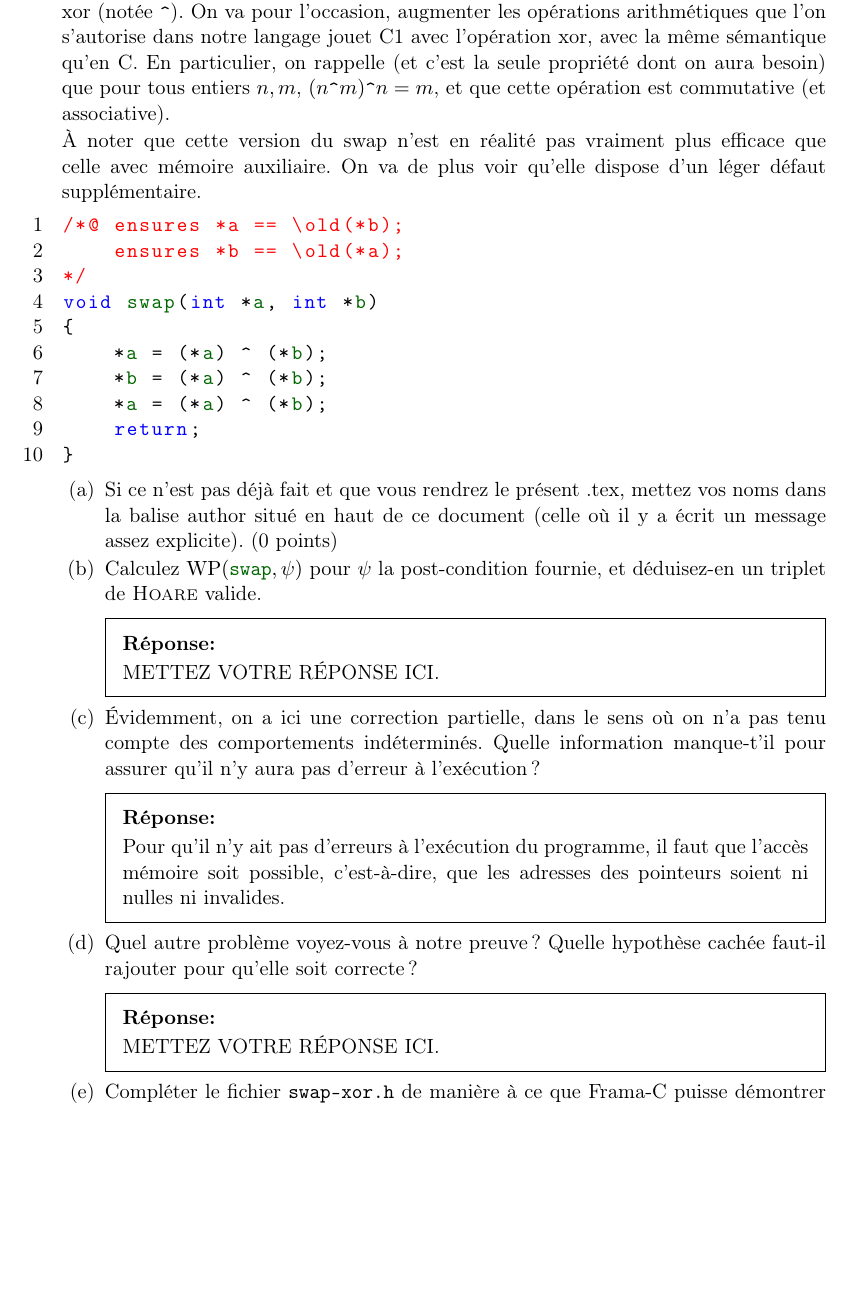
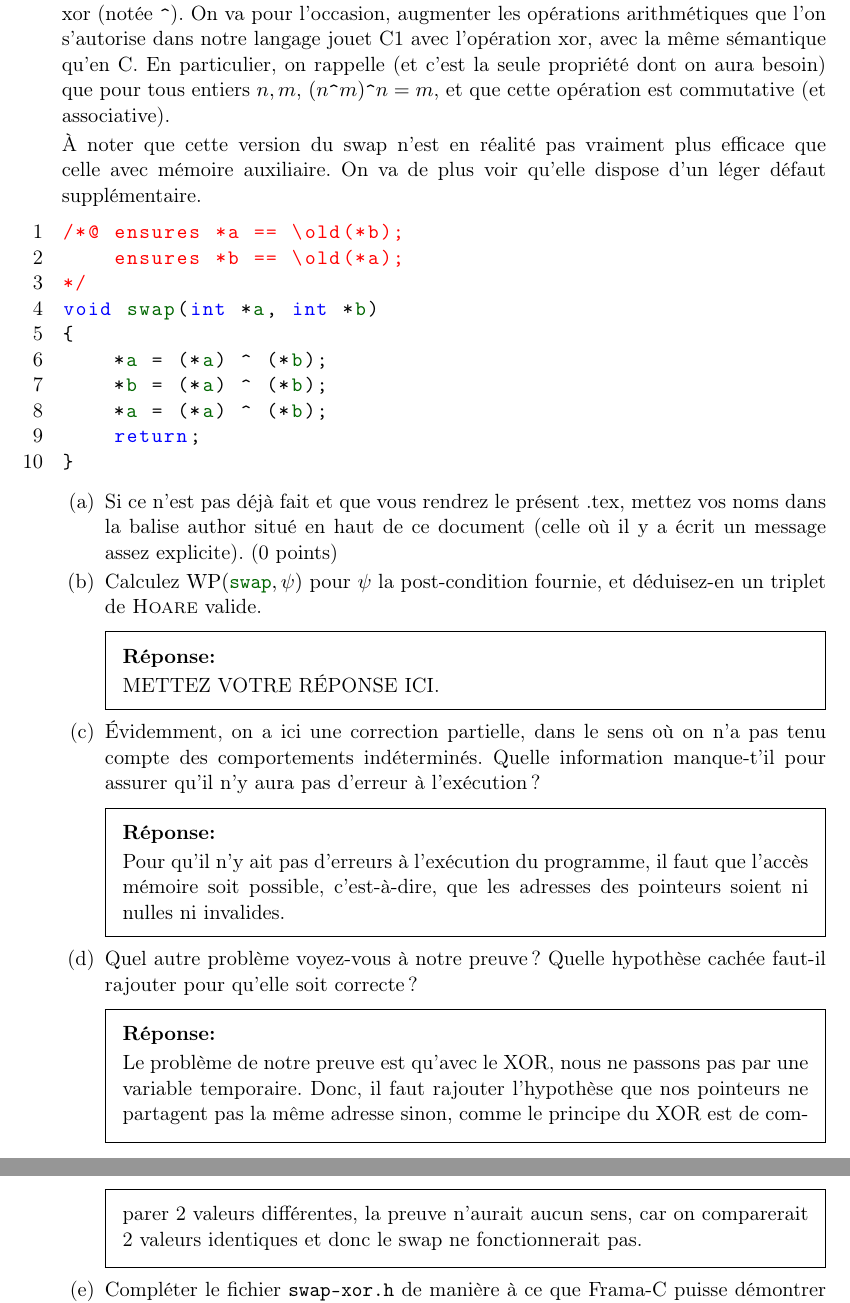
Before and after one commit to charles66820/DM_CF2022, a LaTeX problem sheet (TD-TP.tex): part of page 3 of 10 before the commit and two parts of pages 3 and 4 of 10 after it, the two joined at a grey line, cut so that both start at the same text, the shorter picture padded with empty space. Compiled offline with pdfLaTeX.

Commit message:
fin exo1

```diff
--- a/TD-TP.tex
+++ b/TD-TP.tex
@@ -145,7 +145,7 @@ void swap(int *a, int *b)
     \part Calculez $\WP(\code{swap},\psi)$ pour $\psi$ la post-condition fournie, et déduisez-en un triplet de \bsc{Hoare} valide.
 
     \begin{solutionorbox}
-        METTEZ VOTRE RÉPONSE ICI.
+        METTEZ VOTRE RÉPONSE ICI.%TODO: mettre le calcul
     \end{solutionorbox}
 
     \part Évidemment, on a ici une correction partielle, dans le sens où on n’a pas tenu compte des comportements indéterminés.
@@ -159,7 +159,9 @@ void swap(int *a, int *b)
     \part Quel autre problème voyez-vous à notre preuve ? Quelle hypothèse cachée faut-il rajouter pour qu’elle soit correcte ?
 
     \begin{solutionorbox}
-        METTEZ VOTRE RÉPONSE ICI.
+        Le problème de notre preuve est qu'avec le XOR, nous ne passons pas par une variable temporaire. Donc, il faut rajouter
+        l'hypothèse que nos pointeurs ne partagent pas la même adresse sinon, comme le principe du XOR est de comparer 2 valeurs différentes,
+        la preuve n'aurait aucun sens, car on comparerait 2 valeurs identiques et donc le swap ne fonctionnerait pas.
     \end{solutionorbox}
 
     \part Compléter le fichier \texttt{swap-xor.h} de manière à ce que Frama-C puisse démontrer la post-condition fournie, en ajoutant les assertions RTE. Il est bien évidemment possible (et encouragé) de répondre aux questions précédentes grâce à celle-ci.
```
Also changed, not shown: code/swap-xor.h (+6 -1 lines).
